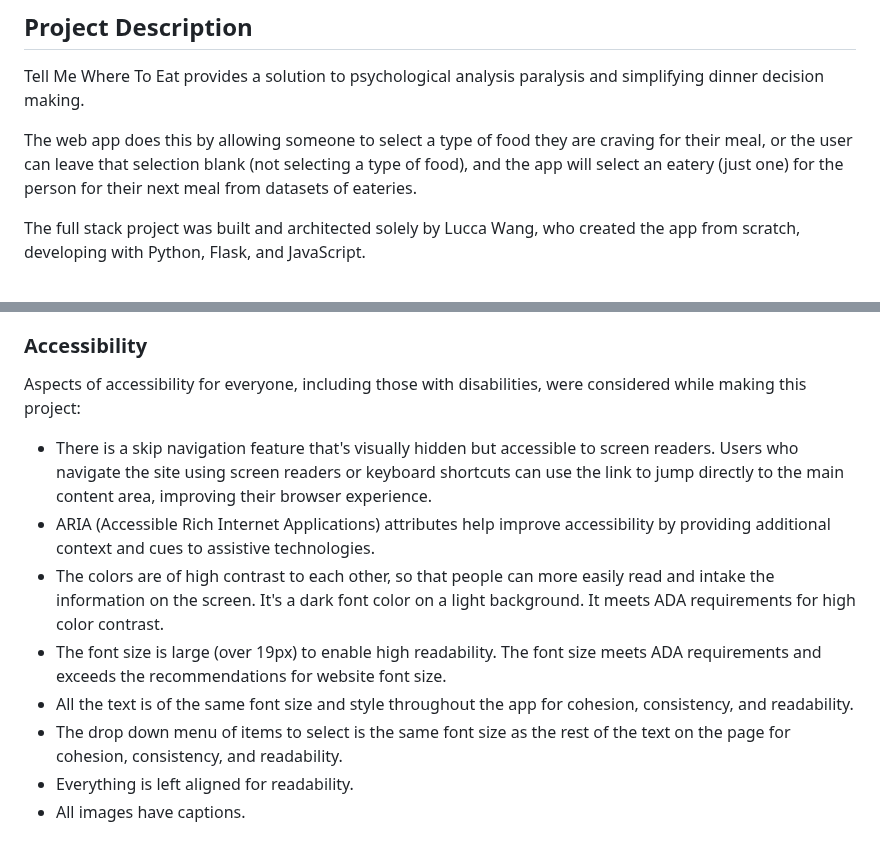
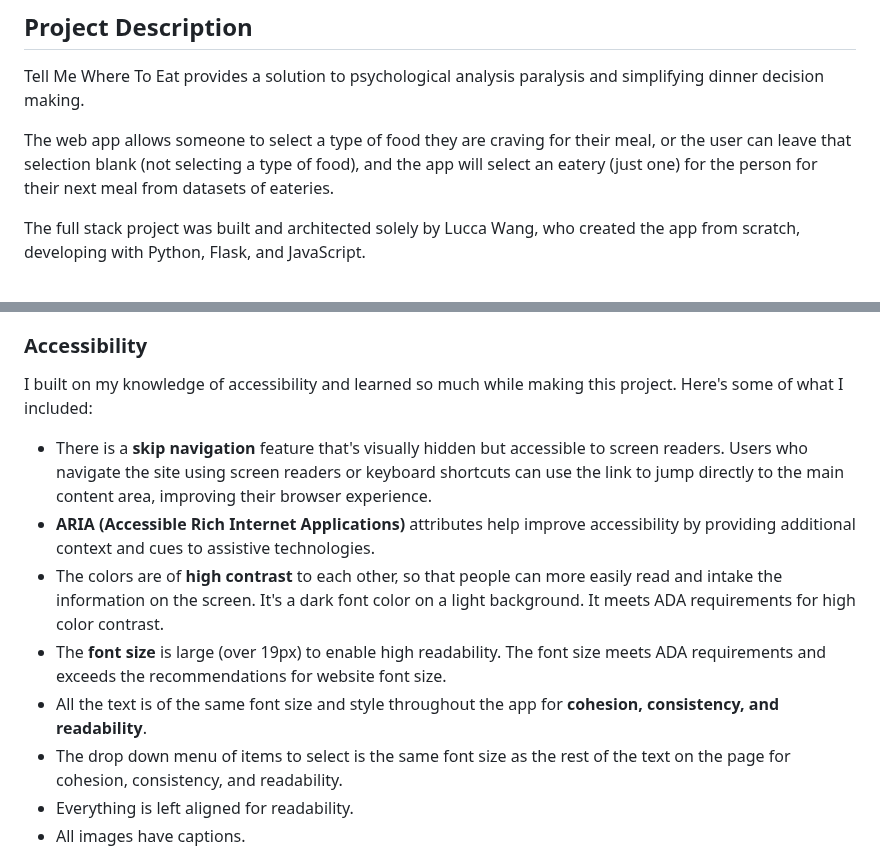
Before and after one commit to LuccaWang1/Tell-Me-Where-To-Eat, a Markdown page: README.md, 2 parts joined by grey strips. GitHub-like rendering.

Commit message:
Bolded key words in Accessibility section to highlight work

```diff
--- a/README.md
+++ b/README.md
@@ -8,7 +8,7 @@
 ## Project Description
 Tell Me Where To Eat provides a solution to psychological analysis paralysis and simplifying dinner decision making.
 
-The web app does this by allowing someone to select a type of food they are craving for their meal, or the user can leave that selection blank (not selecting a type of food), and the app will select an eatery (just one) for the person for their next meal from datasets of eateries.
+The web app allows someone to select a type of food they are craving for their meal, or the user can leave that selection blank (not selecting a type of food), and the app will select an eatery (just one) for the person for their next meal from datasets of eateries.
 
 The full stack project was built and architected solely by Lucca Wang, who created the app from scratch, developing with Python, Flask, and JavaScript.
 
@@ -32,12 +32,13 @@ The full stack project was built and architected solely by Lucca Wang, who creat
 *When the user hovers over the button, there is a visual clue that occurs with CSS - the button turns the darker blue color and the usual colors are inverted*
 
 ### Accessibility
-Aspects of accessibility for everyone, including those with disabilities, were considered while making this project:
-* There is a skip navigation feature that's visually hidden but accessible to screen readers. Users who navigate the site using screen readers or keyboard shortcuts can use the link to jump directly to the main content area, improving their browser experience.
-* ARIA (Accessible Rich Internet Applications) attributes help improve accessibility by providing additional context and cues to assistive technologies.
-* The colors are of high contrast to each other, so that people can more easily read and intake the information on the screen. It's a dark font color on a light background. It meets ADA requirements for high color contrast.
-* The font size is large (over 19px) to enable high readability. The font size meets ADA requirements and exceeds the recommendations for website font size.
-* All the text is of the same font size and style throughout the app for cohesion, consistency, and readability.
+I built on my knowledge of accessibility and learned so much while making this project. Here's some of what I included:
+
+* There is a __skip navigation__ feature that's visually hidden but accessible to screen readers. Users who navigate the site using screen readers or keyboard shortcuts can use the link to jump directly to the main content area, improving their browser experience.
+* __ARIA (Accessible Rich Internet Applications)__ attributes help improve accessibility by providing additional context and cues to assistive technologies.
+* The colors are of __high contrast__ to each other, so that people can more easily read and intake the information on the screen. It's a dark font color on a light background. It meets ADA requirements for high color contrast.
+* The __font size__ is large (over 19px) to enable high readability. The font size meets ADA requirements and exceeds the recommendations for website font size.
+* All the text is of the same font size and style throughout the app for __cohesion, consistency, and readability__.
 * The drop down menu of items to select is the same font size as the rest of the text on the page for cohesion, consistency, and readability.
 * Everything is left aligned for readability.
 * All images have captions.
```
